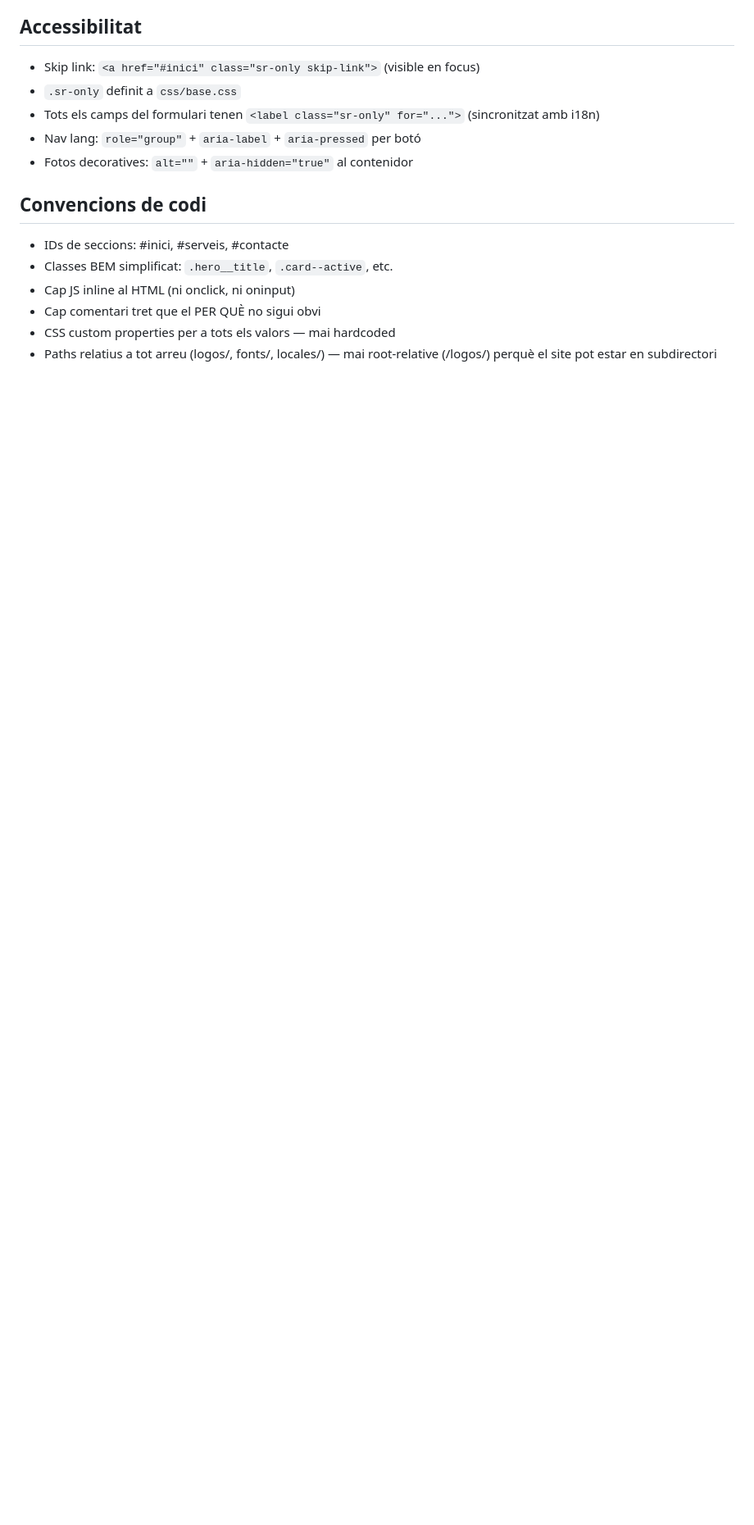
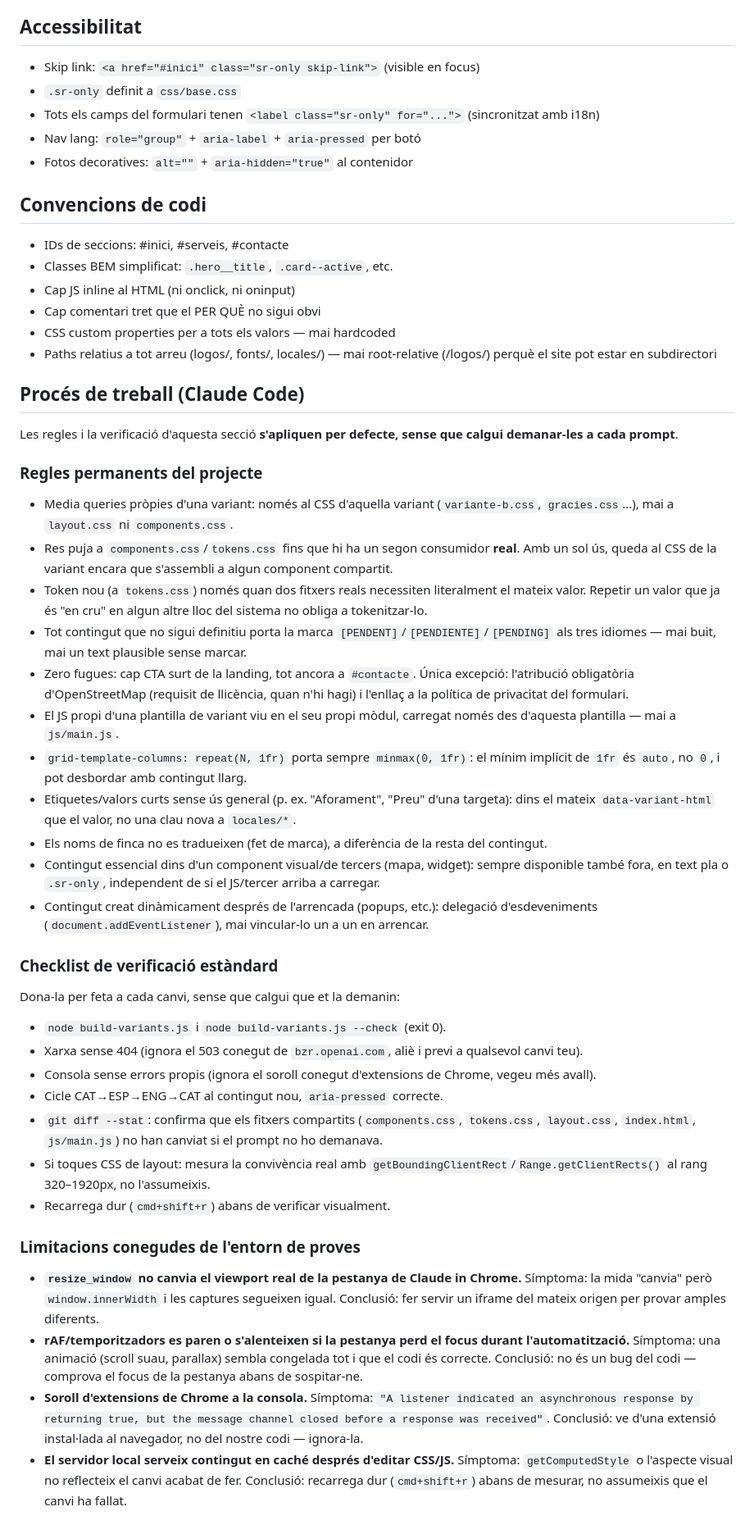
Before and after one commit to UauuDigital/landingpage, a Markdown page: CLAUDE.md, the part around one of its changes. Shown at 82% size. GitHub-like rendering; blank space fills up the shorter version.

Commit message:
docs: afegeix secció de procés de treball a CLAUDE.md
Destil·la en un sol lloc allò que fins ara es repetia a cada prompt o
es rediagnosticava cada sessió: regles permanents ja establertes
(medias queries d'una variant, criteri de tokens, zero fugues, JS de
plantilla en mòdul propi...), la checklist de verificació estàndard,
les limitacions conegudes de l'entorn de proves (resize_window, rAF
pausat sense focus, soroll d'extensions, caché del servidor local) i
les tècniques de mesura que ja funcionen (iframe per amples, Range.
getClientRects(), matchMedia forçat per a tàctil...).

Font: CLAUDE.md existent, els 4 _temp_*.md pendents de la Variant B i
git log de les últimes sessions.

Co-Authored-By: Claude Sonnet 5 <noreply@anthropic.com>
Claude-Session: https://claude.ai/code/session_01FSKBtpBxt39QVJG14ny2rF

```diff
--- a/CLAUDE.md
+++ b/CLAUDE.md
@@ -136,3 +136,36 @@ Landing llarga (9 seccions) centrada 100% en captar el lead, pensada per a tràn
 - Cap comentari tret que el PER QUÈ no sigui obvi
 - CSS custom properties per a tots els valors — mai hardcoded
 - Paths relatius a tot arreu (logos/, fonts/, locales/) — mai root-relative (/logos/) perquè el site pot estar en subdirectori
+
+## Procés de treball (Claude Code)
+Les regles i la verificació d'aquesta secció **s'apliquen per defecte, sense que calgui demanar-les a cada prompt**.
+
+### Regles permanents del projecte
+- Media queries pròpies d'una variant: només al CSS d'aquella variant (`variante-b.css`, `gracies.css`...), mai a `layout.css` ni `components.css`.
+- Res puja a `components.css`/`tokens.css` fins que hi ha un segon consumidor **real**. Amb un sol ús, queda al CSS de la variant encara que s'assembli a algun component compartit.
+- Token nou (a `tokens.css`) només quan dos fitxers reals necessiten literalment el mateix valor. Repetir un valor que ja és "en cru" en algun altre lloc del sistema no obliga a tokenitzar-lo.
+- Tot contingut que no sigui definitiu porta la marca `[PENDENT]`/`[PENDIENTE]`/`[PENDING]` als tres idiomes — mai buit, mai un text plausible sense marcar.
+- Zero fugues: cap CTA surt de la landing, tot ancora a `#contacte`. Única excepció: l'atribució obligatòria d'OpenStreetMap (requisit de llicència, quan n'hi hagi) i l'enllaç a la política de privacitat del formulari.
+- El JS propi d'una plantilla de variant viu en el seu propi mòdul, carregat només des d'aquesta plantilla — mai a `js/main.js`.
+- `grid-template-columns: repeat(N, 1fr)` porta sempre `minmax(0, 1fr)`: el mínim implícit de `1fr` és `auto`, no `0`, i pot desbordar amb contingut llarg.
+- Etiquetes/valors curts sense ús general (p. ex. "Aforament", "Preu" d'una targeta): dins el mateix `data-variant-html` que el valor, no una clau nova a `locales/*`.
+- Els noms de finca no es tradueixen (fet de marca), a diferència de la resta del contingut.
+- Contingut essencial dins d'un component visual/de tercers (mapa, widget): sempre disponible també fora, en text pla o `.sr-only`, independent de si el JS/tercer arriba a carregar.
+- Contingut creat dinàmicament després de l'arrencada (popups, etc.): delegació d'esdeveniments (`document.addEventListener`), mai vincular-lo un a un en arrencar.
+
+### Checklist de verificació estàndard
+Dona-la per feta a cada canvi, sense que calgui que et la demanin:
+- `node build-variants.js` i `node build-variants.js --check` (exit 0).
+- Xarxa sense 404 (ignora el 503 conegut de `bzr.openai.com`, aliè i previ a qualsevol canvi teu).
+- Consola sense errors propis (ignora el soroll conegut d'extensions de Chrome, vegeu més avall).
+- Cicle CAT→ESP→ENG→CAT al contingut nou, `aria-pressed` correcte.
+- `git diff --stat`: confirma que els fitxers compartits (`components.css`, `tokens.css`, `layout.css`, `index.html`, `js/main.js`) no han canviat si el prompt no ho demanava.
+- Si toques CSS de layout: mesura la convivència real amb `getBoundingClientRect`/`Range.getClientRects()` al rang 320–1920px, no l'assumeixis.
+- Recarrega dur (`cmd+shift+r`) abans de verificar visualment.
+
+### Limitacions conegudes de l'entorn de proves
+- **`resize_window` no canvia el viewport real de la pestanya de Claude in Chrome.** Símptoma: la mida "canvia" però `window.innerWidth` i les captures segueixen igual. Conclusió: fer servir un iframe del mateix origen per provar amples diferents.
+- **rAF/temporitzadors es paren o s'alenteixen si la pestanya perd el focus durant l'automatització.** Símptoma: una animació (scroll suau, parallax) sembla congelada tot i que el codi és correcte. Conclusió: no és un bug del codi — comprova el focus de la pestanya abans de sospitar-ne.
+- **Soroll d'extensions de Chrome a la consola.** Símptoma: `"A listener indicated an asynchronous response by returning true, but the message channel closed before a response was received"`. Conclusió: ve d'una extensió instal·lada al navegador, no del nostre codi — ignora-la.
+- **El servidor local serveix contingut en caché després d'editar CSS/JS.** Símptoma: `getComputedStyle` o l'aspecte visual no reflecteix el canvi acabat de fer. Conclusió: recarrega dur (`cmd+shift+r`) abans de mesurar, no assumeixis que el canvi ha fallat.
+
```
Also changed, not shown: other parts of CLAUDE.md (+6 -0 lines).
